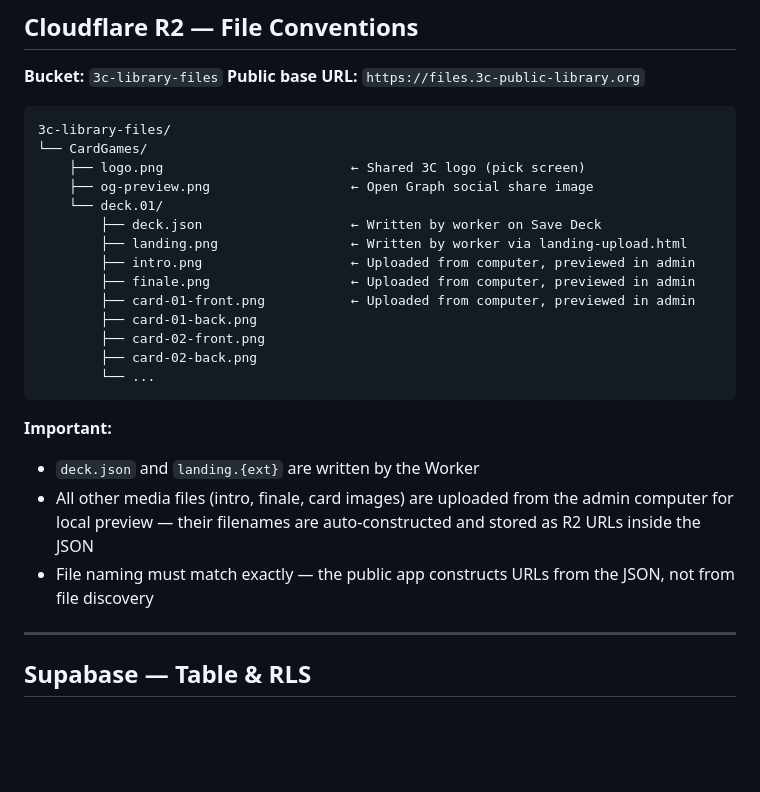
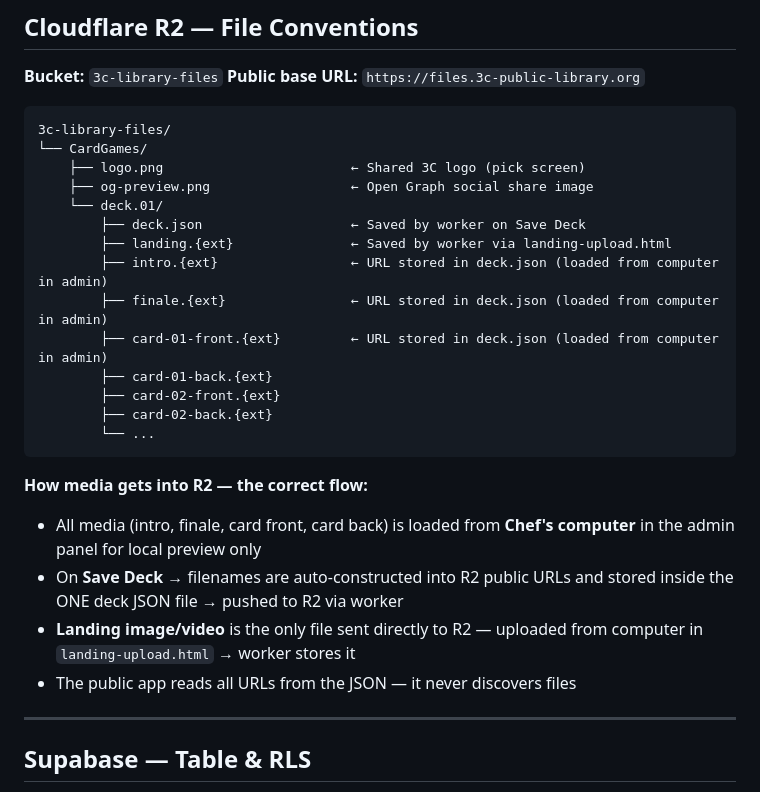
Before and after one commit to Anica-blip/3c-card-games, a Markdown page: SETUP.md, the part around the change. Drawn GitHub-style; blank space fills up the shorter version.

````diff
--- a/SETUP.md
+++ b/SETUP.md
@@ -159,24 +159,25 @@ CardGames/{slug}/deck.json
     ├── logo.png                        ← Shared 3C logo (pick screen)
     ├── og-preview.png                  ← Open Graph social share image
     └── deck.01/
-        ├── deck.json                   ← Written by worker on Save Deck
-        ├── landing.png                 ← Written by worker via landing-upload.html
-        ├── intro.png                   ← Uploaded from computer, previewed in admin
-        ├── finale.png                  ← Uploaded from computer, previewed in admin
-        ├── card-01-front.png           ← Uploaded from computer, previewed in admin
-        ├── card-01-back.png
-        ├── card-02-front.png
-        ├── card-02-back.png
+        ├── deck.json                   ← Saved by worker on Save Deck
+        ├── landing.{ext}               ← Saved by worker via landing-upload.html
+        ├── intro.{ext}                 ← URL stored in deck.json (loaded from computer in admin)
+        ├── finale.{ext}                ← URL stored in deck.json (loaded from computer in admin)
+        ├── card-01-front.{ext}         ← URL stored in deck.json (loaded from computer in admin)
+        ├── card-01-back.{ext}
+        ├── card-02-front.{ext}
+        ├── card-02-back.{ext}
         └── ...
 ```
 
-**Important:**
-- `deck.json` and `landing.{ext}` are written by the Worker
-- All other media files (intro, finale, card images) are uploaded from
-  the admin computer for local preview — their filenames are
-  auto-constructed and stored as R2 URLs inside the JSON
-- File naming must match exactly — the public app constructs URLs
-  from the JSON, not from file discovery
+**How media gets into R2 — the correct flow:**
+- All media (intro, finale, card front, card back) is loaded from
+  **Chef's computer** in the admin panel for local preview only
+- On **Save Deck** → filenames are auto-constructed into R2 public URLs
+  and stored inside the ONE deck JSON file → pushed to R2 via worker
+- **Landing image/video** is the only file sent directly to R2 —
+  uploaded from computer in `landing-upload.html` → worker stores it
+- The public app reads all URLs from the JSON — it never discovers files
 
 ---
 
````
